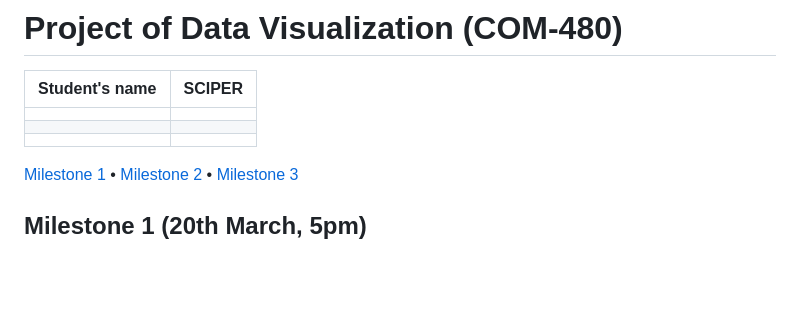
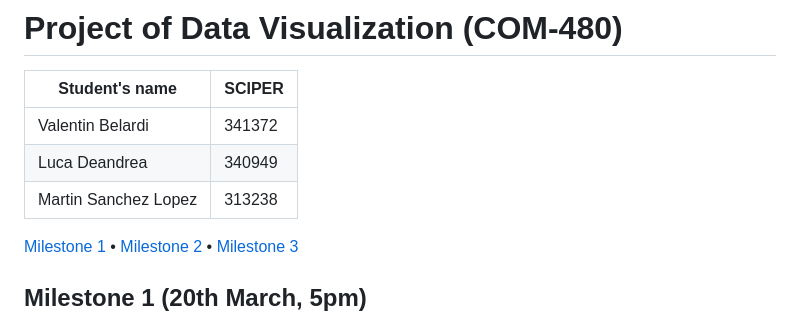
Before and after one commit to com-480-data-visualization/nadal-prime, a Markdown page: README.md, the part around the change. Rendered like a GitHub page; blank space fills up the shorter version.

Commit message:
add names and sciper

```diff
--- a/README.md
+++ b/README.md
@@ -2,9 +2,9 @@
 
 | Student's name | SCIPER |
 | -------------- | ------ |
-| | |
-| | |
-| | |
+| Valentin Belardi | 341372 |
+| Luca Deandrea | 340949 |
+| Martin Sanchez Lopez | 313238 |
 
 [Milestone 1](#milestone-1) • [Milestone 2](#milestone-2) • [Milestone 3](#milestone-3)
 
```
